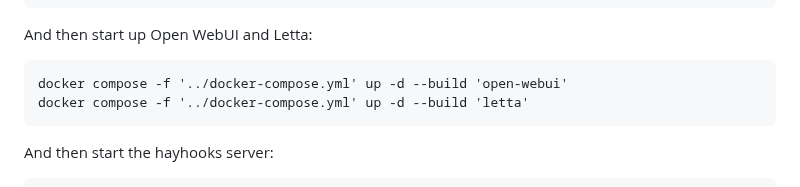
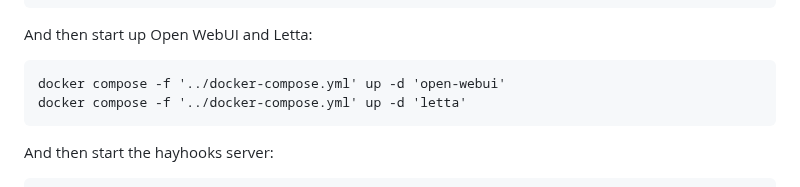
Before and after one commit to wsargent/groundedllm, a Markdown page: hayhooks/README.md, the part around the change. Rendered like a GitHub page.

````diff
--- a/hayhooks/README.md
+++ b/hayhooks/README.md
@@ -24,8 +24,8 @@ uv sync
 And then start up Open WebUI and Letta:
 
 ```
-docker compose -f '../docker-compose.yml' up -d --build 'open-webui'
-docker compose -f '../docker-compose.yml' up -d --build 'letta'
+docker compose -f '../docker-compose.yml' up -d 'open-webui'
+docker compose -f '../docker-compose.yml' up -d 'letta'
 ```
 
 And then start the hayhooks server:
````
Also changed, not shown: README.md (+12 -3 lines).
